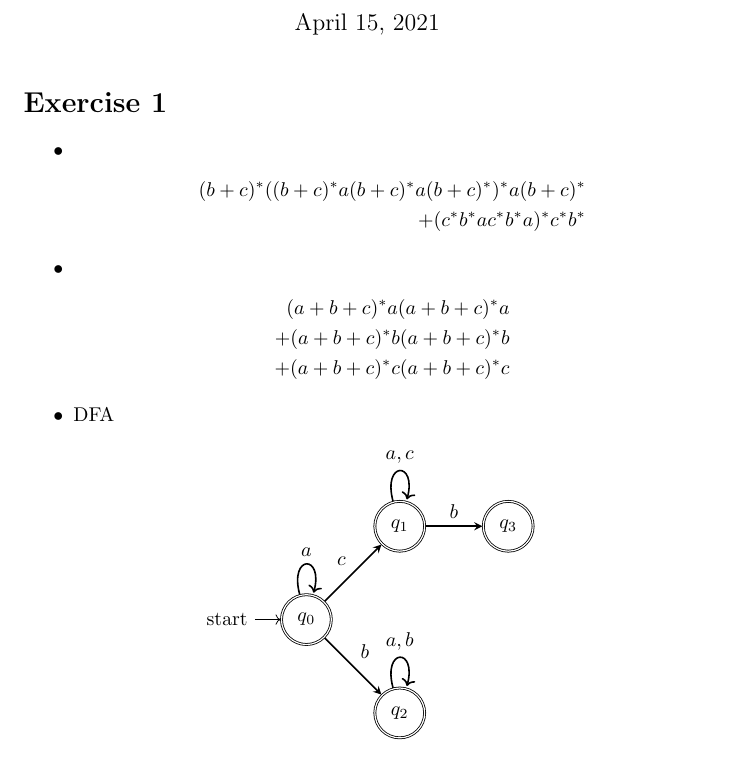
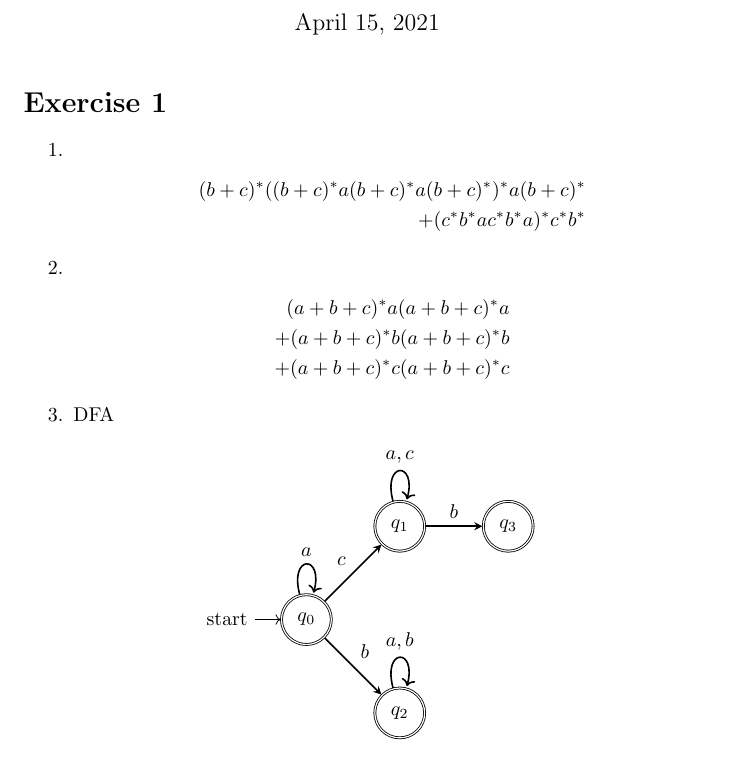
Before and after one commit to xiaoyuechen/langlog, a LaTeX problem sheet (assignment1/report/report.tex): part of page 1 of 2, cut so that both start at the same text. Compiled offline with pdfLaTeX.

Commit message:
Fix assignment 1 exercise 1

```diff
--- a/assignment1/report/report.tex
+++ b/assignment1/report/report.tex
@@ -3,6 +3,7 @@
 \usepackage{amsmath, amssymb}
 \usepackage{tikz}
 \usetikzlibrary{automata, arrows.meta, positioning}
+\usepackage{float}
 
 \title{1DV517 - Assignment 1}
 \author{Xiaoyue Chen}
@@ -12,7 +13,7 @@
 \maketitle
 
 \section*{Exercise 1}
-\begin{itemize}
+\begin{enumerate}
 	\item \begin{align*}
 		      (b+c)^* ((b+c)^* a (b+c)^* a (b+c)^*)^* a (b+c)^* \\
 		      + (c^* b^* a c^* b^* a)^* c^* b^*
@@ -24,7 +25,7 @@
 		      + (a+b+c)^* c (a+b+c)^* c
 	      \end{align*}
 	\item DFA
-	      \begin{figure*}[h!]
+	      \begin{figure*}[h]
 		      \centering
 		      \begin{tikzpicture}[auto]
 			      \node (q0) [state, initial, accepting] {$q_0$};
```
